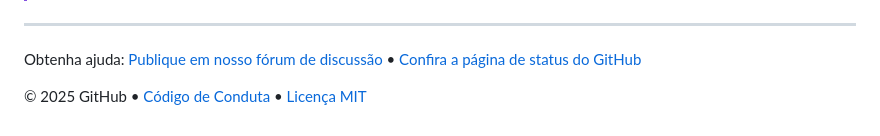
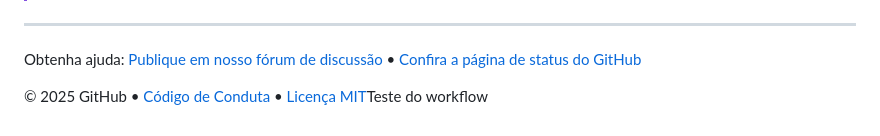
Before and after one commit to andrewcaiolb/invillia-exercicio-github-copilot, a Markdown page: README.md, the part around the change. GitHub-like rendering.

Commit message:
Teste do workflow

```diff
--- a/README.md
+++ b/README.md
@@ -55,4 +55,4 @@ Neste exercício, você irá:
 
 Obtenha ajuda: [Publique em nosso fórum de discussão](https://github.com/orgs/Copilot-Workshop-Invillia/discussions/categories/getting-started-with-github-copilot) &bull; [Confira a página de status do GitHub](https://www.githubstatus.com/)
 
-&copy; 2025 GitHub &bull; [Código de Conduta](https://www.contributor-covenant.org/version/2/1/code_of_conduct/code_of_conduct.md) &bull; [Licença MIT](https://gh.io/mit)
+&copy; 2025 GitHub &bull; [Código de Conduta](https://www.contributor-covenant.org/version/2/1/code_of_conduct/code_of_conduct.md) &bull; [Licença MIT](https://gh.io/mit)Teste do workflow
```
